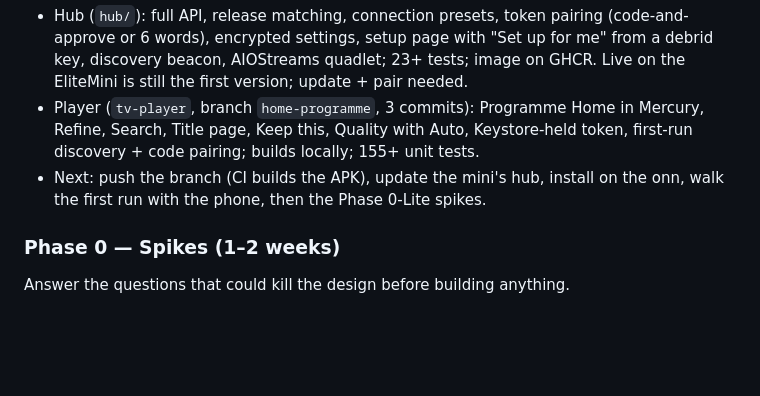
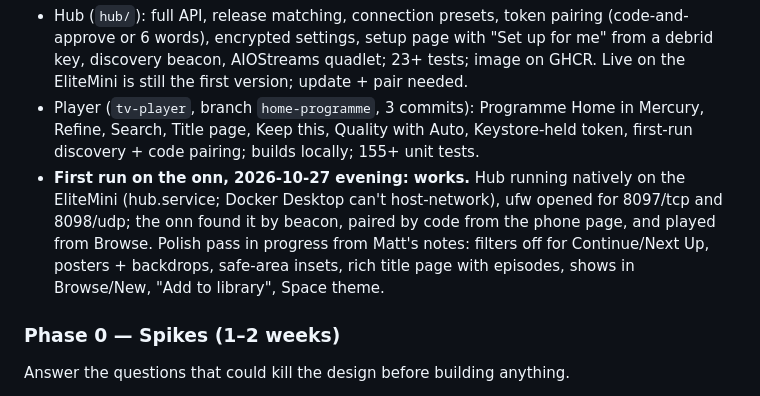
Before and after one commit to TheFactor1/media-box, a Markdown page: PLAN.md, the part around the change. Drawn GitHub-style; blank space fills up the shorter version.

Commit message:
Plan: first run on the onn works; polish pass listed
Co-Authored-By: Claude Fable 5.1 <noreply@anthropic.com>

```diff
--- a/PLAN.md
+++ b/PLAN.md
@@ -206,7 +206,7 @@ New order: **Phase 0-Lite → Phase 1-Lite (onn)** → the Fedora box phases bel
 **State 2026-10-27 (end of day):** built and unit-tested, not yet run on the onn:
 - Hub (`hub/`): full API, release matching, connection presets, token pairing (code-and-approve or 6 words), encrypted settings, setup page with "Set up for me" from a debrid key, discovery beacon, AIOStreams quadlet; 23+ tests; image on GHCR. Live on the EliteMini is still the first version; update + pair needed.
 - Player (`tv-player`, branch `home-programme`, 3 commits): Programme Home in Mercury, Refine, Search, Title page, Keep this, Quality with Auto, Keystore-held token, first-run discovery + code pairing; builds locally; 155+ unit tests.
-- Next: push the branch (CI builds the APK), update the mini's hub, install on the onn, walk the first run with the phone, then the Phase 0-Lite spikes.
+- **First run on the onn, 2026-10-27 evening: works.** Hub running natively on the EliteMini (hub.service; Docker Desktop can't host-network), ufw opened for 8097/tcp and 8098/udp; the onn found it by beacon, paired by code from the phone page, and played from Browse. Polish pass in progress from Matt's notes: filters off for Continue/Next Up, posters + backdrops, safe-area insets, rich title page with episodes, shows in Browse/New, "Add to library", Space theme.
 
 ### Phase 0 — Spikes (1–2 weeks)
 Answer the questions that could kill the design before building anything.
```
